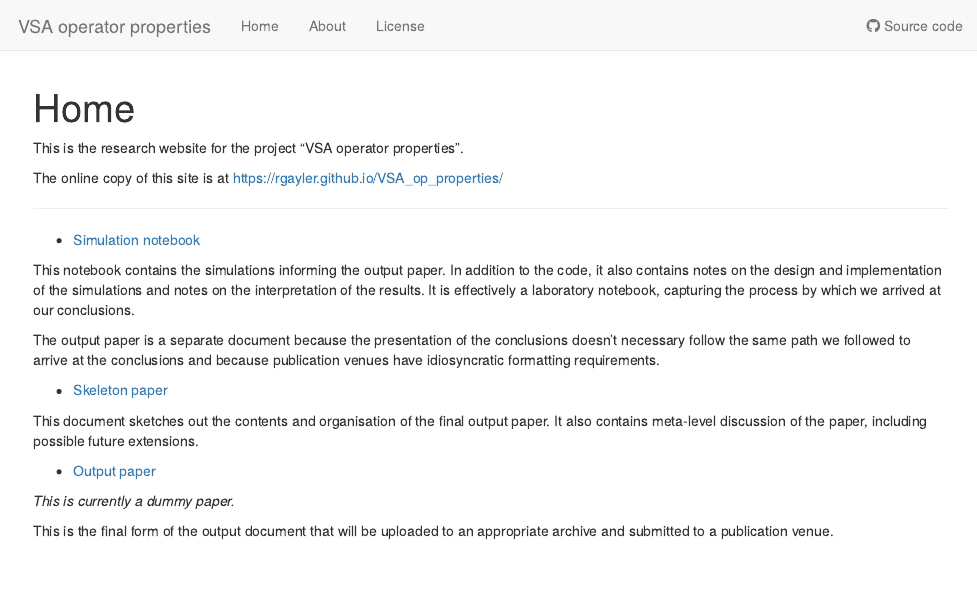
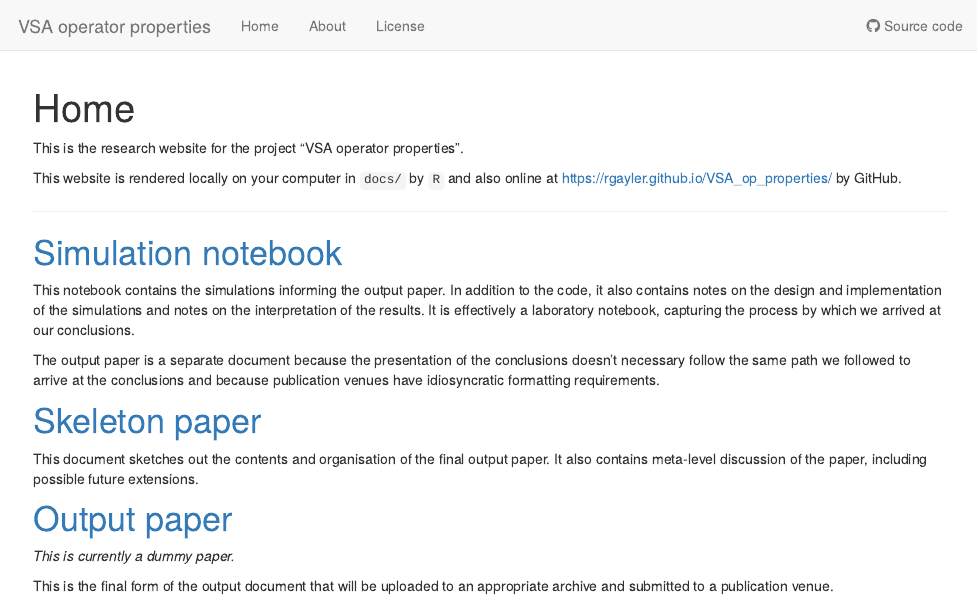
Before and after one commit to rgayler/VSA_op_properties, an R Markdown document (analysis/index.Rmd): the page in a window 1100 px wide, from its top. Rendered offline with R 4.5, knitr and Pandoc, with nearby package versions; drawn as R Markdown's standard HTML page in place of the format the file asks for.

Commit message:
wflow_publish(c("analysis/*.yml", "analysis/*.Rmd"))

```diff
--- a/analysis/_site.yml
+++ b/analysis/_site.yml
@@ -14,10 +14,9 @@ navbar:
     text: Source code
     href: https://github.com/rgayler/VSA_op_properties
 output:
-  bookdown::html_document2:
-    base_format: workflowr::wflow_html
-    toc: yes
-    toc_float: yes
-    theme: cosmo
-    highlight: textmate
-    mathjax: "local"
+    workflowr::wflow_html:
+      toc: yes
+      toc_float: yes
+      theme: cosmo
+      highlight: textmate
+      mathjax: "local"
--- a/analysis/index.Rmd
+++ b/analysis/index.Rmd
@@ -10,11 +10,12 @@ editor_options:
 
 This is the research website for the project "VSA operator properties".
 
-The online copy of this site is at https://rgayler.github.io/VSA_op_properties/
+This website is rendered locally on your computer in `docs/` by `R`
+and also online at https://rgayler.github.io/VSA_op_properties/ by GitHub.
 
 ---
 
-* [Simulation notebook](simulation.html)
+# [Simulation notebook](simulation.html)
 
 This notebook contains the simulations informing the output paper.
 In addition to the code, it also contains notes on the design and implementation of the simulations
@@ -27,13 +28,13 @@ because the presentation of the conclusions
 doesn't necessary follow the same path we followed to arrive at the conclusions
 and because publication venues have idiosyncratic formatting requirements.
 
-* [Skeleton paper](skeleton.html)
+# [Skeleton paper](skeleton.html)
 
 This document sketches out the contents and organisation of the final output paper.
 It also contains meta-level discussion of the paper,
 including possible future extensions.
 
-* [Output paper](paper.pdf)
+# [Output paper](paper.pdf)
 
 *This is currently a dummy paper.*
 
```
Also changed, not shown: analysis/about.Rmd (+4 -1 lines), analysis/simulation.Rmd (+6 -1 lines), analysis/skeleton.Rmd (+1 -1 lines).
